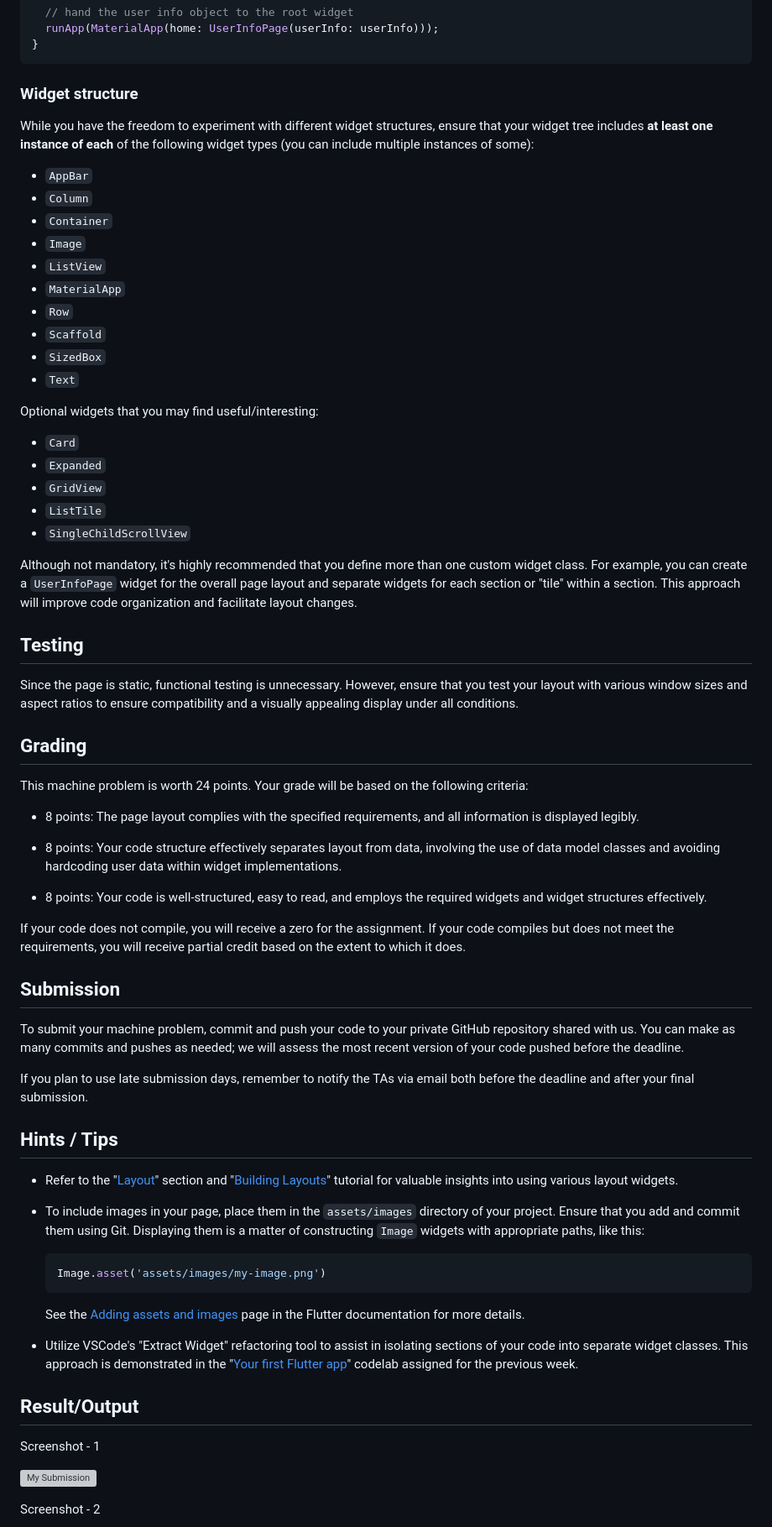
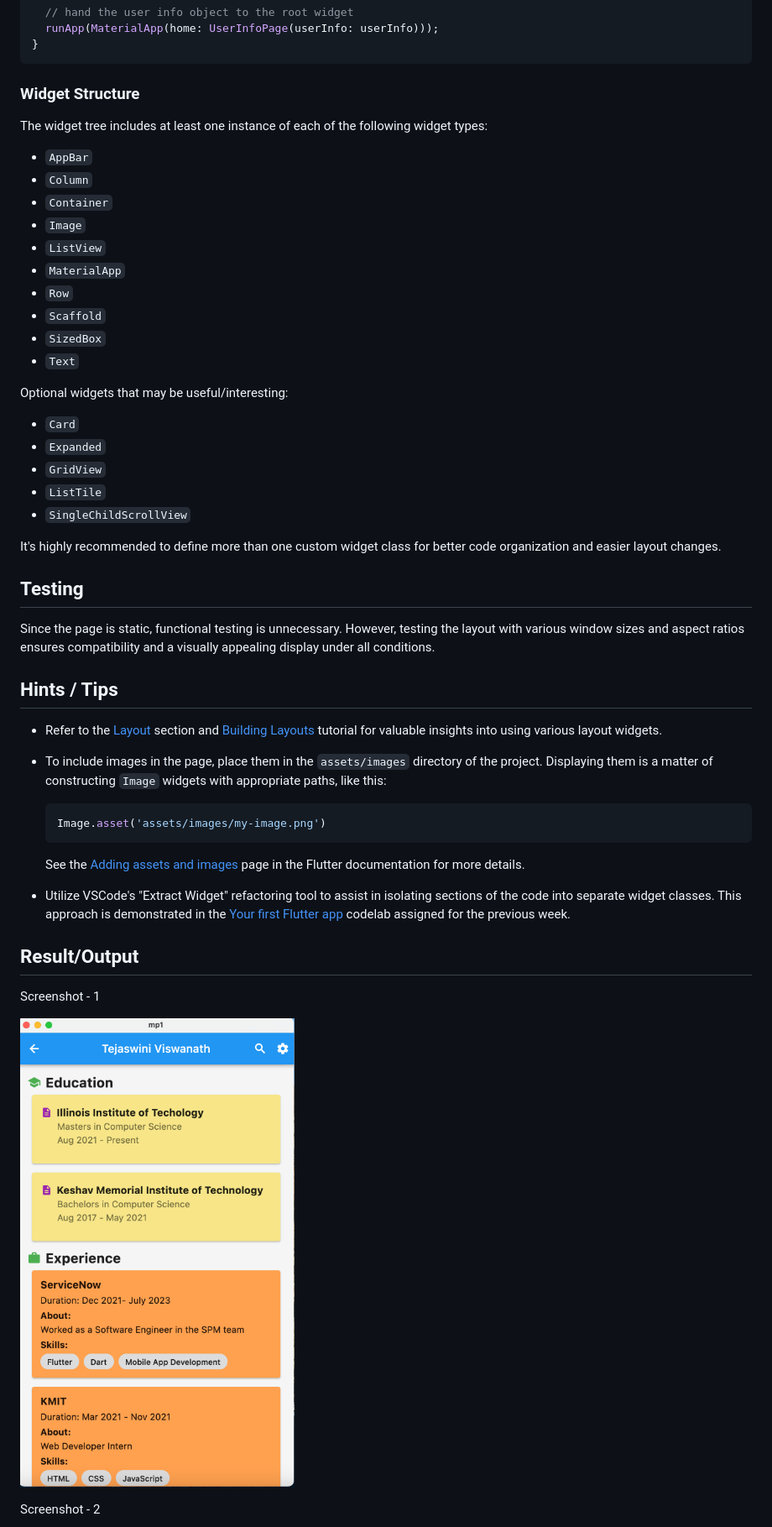
Before and after one commit to tejaswini-v5/Profile-Page, a Markdown page: README.md, the part around the change printed below. Shown: that part at 84% size. GitHub-like rendering; grey boxes are pictures that could not be loaded.

````diff
--- a/README.md
+++ b/README.md
@@ -90,9 +72,9 @@ void main() {
 }
 ```
 
-### Widget structure
+### Widget Structure
 
-While you have the freedom to experiment with different widget structures, ensure that your widget tree includes **at least one instance of each** of the following widget types (you can include multiple instances of some):
+The widget tree includes at least one instance of each of the following widget types:
 
 - `AppBar`
 - `Column`
@@ -105,8 +87,7 @@ While you have the freedom to experiment with different widget structures, ensur
 - `SizedBox`
 - `Text`
 
-
-Optional widgets that you may find useful/interesting:
+Optional widgets that may be useful/interesting:
 
 - `Card`
 - `Expanded`
@@ -114,52 +95,29 @@ Optional widgets that you may find useful/interesting:
 - `ListTile`
 - `SingleChildScrollView`
 
-Although not mandatory, it's highly recommended that you define more than one custom widget class. For example, you can create a `UserInfoPage` widget for the overall page layout and separate widgets for each section or "tile" within a section. This approach will improve code organization and facilitate layout changes.
-
+It's highly recommended to define more than one custom widget class for better code organization and easier layout changes.
 
 ## Testing
 
-Since the page is static, functional testing is unnecessary. However, ensure that you test your layout with various window sizes and aspect ratios to ensure compatibility and a visually appealing display under all conditions.
-
-
-## Grading
-
-This machine problem is worth 24 points. Your grade will be based on the following criteria:
-
-- 8 points: The page layout complies with the specified requirements, and all information is displayed legibly.
-
-- 8 points: Your code structure effectively separates layout from data, involving the use of data model classes and avoiding hardcoding user data within widget implementations.
-
-- 8 points: Your code is well-structured, easy to read, and employs the required widgets and widget structures effectively.
-
-If your code does not compile, you will receive a zero for the assignment. If your code compiles but does not meet the requirements, you will receive partial credit based on the extent to which it does.
-
-## Submission
-
-To submit your machine problem, commit and push your code to your private GitHub repository shared with us. You can make as many commits and pushes as needed; we will assess the most recent version of your code pushed before the deadline.
-
-If you plan to use late submission days, remember to notify the TAs via email both before the deadline and after your final submission.
-
+Since the page is static, functional testing is unnecessary. However, testing the layout with various window sizes and aspect ratios ensures compatibility and a visually appealing display under all conditions.
 
 ## Hints / Tips
 
-- Refer to the "[Layout](https://docs.flutter.dev/ui/layout)" section and "[Building Layouts](https://docs.flutter.dev/ui/layout/tutorial)" tutorial for valuable insights into using various layout widgets.
-
-- To include images in your page, place them in the `assets/images` directory of your project. Ensure that you add and commit them using Git. Displaying them is a matter of constructing `Image` widgets with appropriate paths, like this:
+- Refer to the [Layout](https://docs.flutter.dev/ui/layout) section and [Building Layouts](https://docs.flutter.dev/ui/layout/tutorial) tutorial for valuable insights into using various layout widgets.
+- To include images in the page, place them in the `assets/images` directory of the project. Displaying them is a matter of constructing `Image` widgets with appropriate paths, like this:
 
   ```dart
   Image.asset('assets/images/my-image.png')
   ```
 
   See the [Adding assets and images](https://flutter.dev/docs/development/ui/assets-and-images) page in the Flutter documentation for more details.
-
-- Utilize VSCode's "Extract Widget" refactoring tool to assist in isolating sections of your code into separate widget classes. This approach is demonstrated in the "[Your first Flutter app](https://codelabs.developers.google.com/codelabs/flutter-codelab-first#0)" codelab assigned for the previous week.
+- Utilize VSCode's "Extract Widget" refactoring tool to assist in isolating sections of the code into separate widget classes. This approach is demonstrated in the [Your first Flutter app](https://codelabs.developers.google.com/codelabs/flutter-codelab-first#0) codelab assigned for the previous week.
 
 ## Result/Output
 
 Screenshot - 1
 
-![My Submission](assets/images/view1.png)
+![My Submission](assets/images/view_2.png)
 
 Screenshot - 2
 
````
Also changed, not shown: other parts of README.md (+11 -33 lines).
